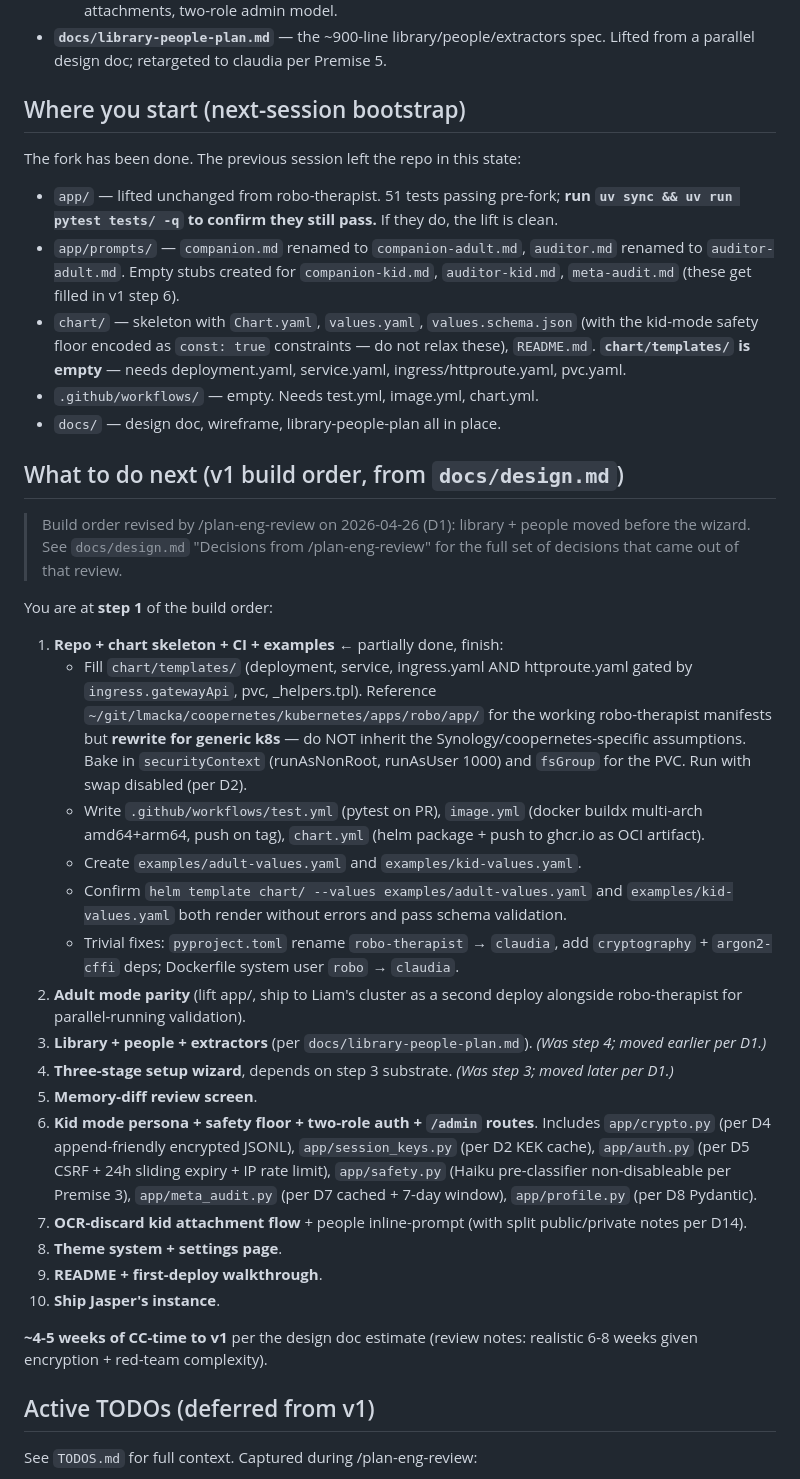
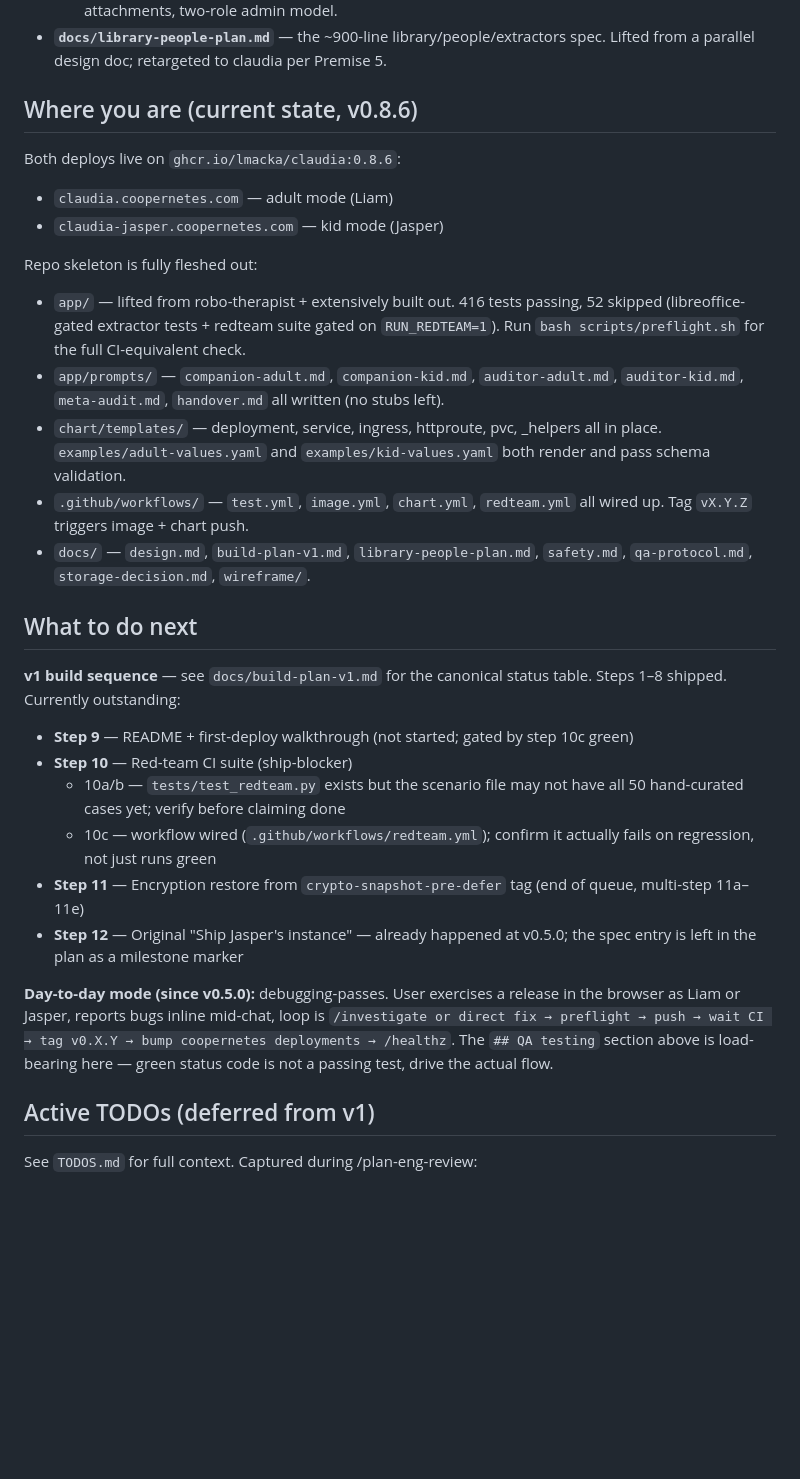
Before and after one commit to lmacka/claudia, a Markdown page: CLAUDE.md, the part around one of its changes. GitHub-like rendering; blank space fills up the shorter version.

Commit message:
docs: refresh CLAUDE.md to v0.8.6 reality + add T-NEW-J
- 'Where you start' was describing pre-fork state (claimed chart/templates
  empty, prompts as stubs, 51 tests, etc); rewritten to reflect v0.8.6
  shipped state across both deploys
- 'What to do next' was step-1-of-the-build-order; now points at
  docs/build-plan-v1.md as canonical and lists the 3 actually-pending steps
  (README, redteam, encryption restore) plus debugging-passes day-to-day mode
- Added Health Stack section codifying the per-tool /health commands
- TODOS gains T-NEW-J: split app/main.py (3442 lines, 70 routes) into
  per-feature route modules

```diff
--- a/CLAUDE.md
+++ b/CLAUDE.md
@@ -34,71 +34,51 @@ adults and parents of neurodivergent kids. Forked 2026-04-26 after a
   spec. Lifted from a parallel design doc; retargeted to claudia per
   Premise 5.
 
-## Where you start (next-session bootstrap)
+## Where you are (current state, v0.8.6)
 
-The fork has been done. The previous session left the repo in this state:
+Both deploys live on `ghcr.io/lmacka/claudia:0.8.6`:
+- `claudia.coopernetes.com` — adult mode (Liam)
+- `claudia-jasper.coopernetes.com` — kid mode (Jasper)
 
-- `app/` — lifted unchanged from robo-therapist. 51 tests passing
-  pre-fork; **run `uv sync && uv run pytest tests/ -q` to confirm they
-  still pass.** If they do, the lift is clean.
-- `app/prompts/` — `companion.md` renamed to `companion-adult.md`,
-  `auditor.md` renamed to `auditor-adult.md`. Empty stubs created for
-  `companion-kid.md`, `auditor-kid.md`, `meta-audit.md` (these get filled
-  in v1 step 6).
-- `chart/` — skeleton with `Chart.yaml`, `values.yaml`, `values.schema.json`
-  (with the kid-mode safety floor encoded as `const: true` constraints —
-  do not relax these), `README.md`. **`chart/templates/` is empty** —
-  needs deployment.yaml, service.yaml, ingress/httproute.yaml, pvc.yaml.
-- `.github/workflows/` — empty. Needs test.yml, image.yml, chart.yml.
-- `docs/` — design doc, wireframe, library-people-plan all in place.
+Repo skeleton is fully fleshed out:
+- `app/` — lifted from robo-therapist + extensively built out. 416 tests
+  passing, 52 skipped (libreoffice-gated extractor tests + redteam suite
+  gated on `RUN_REDTEAM=1`). Run `bash scripts/preflight.sh` for the full
+  CI-equivalent check.
+- `app/prompts/` — `companion-adult.md`, `companion-kid.md`,
+  `auditor-adult.md`, `auditor-kid.md`, `meta-audit.md`, `handover.md` all
+  written (no stubs left).
+- `chart/templates/` — deployment, service, ingress, httproute, pvc,
+  _helpers all in place. `examples/adult-values.yaml` and
+  `examples/kid-values.yaml` both render and pass schema validation.
+- `.github/workflows/` — `test.yml`, `image.yml`, `chart.yml`,
+  `redteam.yml` all wired up. Tag `vX.Y.Z` triggers image + chart push.
+- `docs/` — `design.md`, `build-plan-v1.md`, `library-people-plan.md`,
+  `safety.md`, `qa-protocol.md`, `storage-decision.md`, `wireframe/`.
 
-## What to do next (v1 build order, from `docs/design.md`)
+## What to do next
 
-> Build order revised by /plan-eng-review on 2026-04-26 (D1): library + people
-> moved before the wizard. See `docs/design.md` "Decisions from /plan-eng-review"
-> for the full set of decisions that came out of that review.
+**v1 build sequence** — see `docs/build-plan-v1.md` for the canonical
+status table. Steps 1–8 shipped. Currently outstanding:
 
-You are at **step 1** of the build order:
+- **Step 9** — README + first-deploy walkthrough (not started; gated by
+  step 10c green)
+- **Step 10** — Red-team CI suite (ship-blocker)
+  - 10a/b — `tests/test_redteam.py` exists but the scenario file may not
+    have all 50 hand-curated cases yet; verify before claiming done
+  - 10c — workflow wired (`.github/workflows/redteam.yml`); confirm it
+    actually fails on regression, not just runs green
+- **Step 11** — Encryption restore from `crypto-snapshot-pre-defer` tag
+  (end of queue, multi-step 11a–11e)
+- **Step 12** — Original "Ship Jasper's instance" — already happened at
+  v0.5.0; the spec entry is left in the plan as a milestone marker
 
-1. **Repo + chart skeleton + CI + examples** ← partially done, finish:
-   - Fill `chart/templates/` (deployment, service, ingress.yaml AND
-     httproute.yaml gated by `ingress.gatewayApi`, pvc, _helpers.tpl).
-     Reference `~/git/lmacka/coopernetes/kubernetes/apps/robo/app/` for the
-     working robo-therapist manifests but **rewrite for generic k8s** — do
-     NOT inherit the Synology/coopernetes-specific assumptions. Bake in
-     `securityContext` (runAsNonRoot, runAsUser 1000) and `fsGroup` for the
-     PVC. Run with swap disabled (per D2).
-   - Write `.github/workflows/test.yml` (pytest on PR), `image.yml`
-     (docker buildx multi-arch amd64+arm64, push on tag), `chart.yml`
-     (helm package + push to ghcr.io as OCI artifact).
-   - Create `examples/adult-values.yaml` and `examples/kid-values.yaml`.
-   - Confirm `helm template chart/ --values examples/adult-values.yaml`
-     and `examples/kid-values.yaml` both render without errors and pass
-     schema validation.
-   - Trivial fixes: `pyproject.toml` rename `robo-therapist` → `claudia`,
-     add `cryptography` + `argon2-cffi` deps; Dockerfile system user
-     `robo` → `claudia`.
-2. **Adult mode parity** (lift app/, ship to Liam's cluster as a second deploy
-   alongside robo-therapist for parallel-running validation).
-3. **Library + people + extractors** (per `docs/library-people-plan.md`).
-   *(Was step 4; moved earlier per D1.)*
-4. **Three-stage setup wizard**, depends on step 3 substrate.
-   *(Was step 3; moved later per D1.)*
-5. **Memory-diff review screen**.
-6. **Kid mode persona + safety floor + two-role auth + `/admin` routes**.
-   Includes `app/crypto.py` (per D4 append-friendly encrypted JSONL),
-   `app/session_keys.py` (per D2 KEK cache), `app/auth.py` (per D5 CSRF +
-   24h sliding expiry + IP rate limit), `app/safety.py` (Haiku
-   pre-classifier non-disableable per Premise 3), `app/meta_audit.py`
-   (per D7 cached + 7-day window), `app/profile.py` (per D8 Pydantic).
-7. **OCR-discard kid attachment flow** + people inline-prompt (with split
-   public/private notes per D14).
-8. **Theme system + settings page**.
-9. **README + first-deploy walkthrough**.
-10. **Ship Jasper's instance**.
-
-**~4-5 weeks of CC-time to v1** per the design doc estimate (review notes:
-realistic 6-8 weeks given encryption + red-team complexity).
+**Day-to-day mode (since v0.5.0):** debugging-passes. User exercises a
+release in the browser as Liam or Jasper, reports bugs inline mid-chat,
+loop is `/investigate or direct fix → preflight → push → wait CI → tag
+v0.X.Y → bump coopernetes deployments → /healthz`. The `## QA testing`
+section above is load-bearing here — green status code is not a passing
+test, drive the actual flow.
 
 ## Active TODOs (deferred from v1)
 
```
Also changed, not shown: other parts of CLAUDE.md (+17 -0 lines), TODOS.md (+31 -0 lines).
